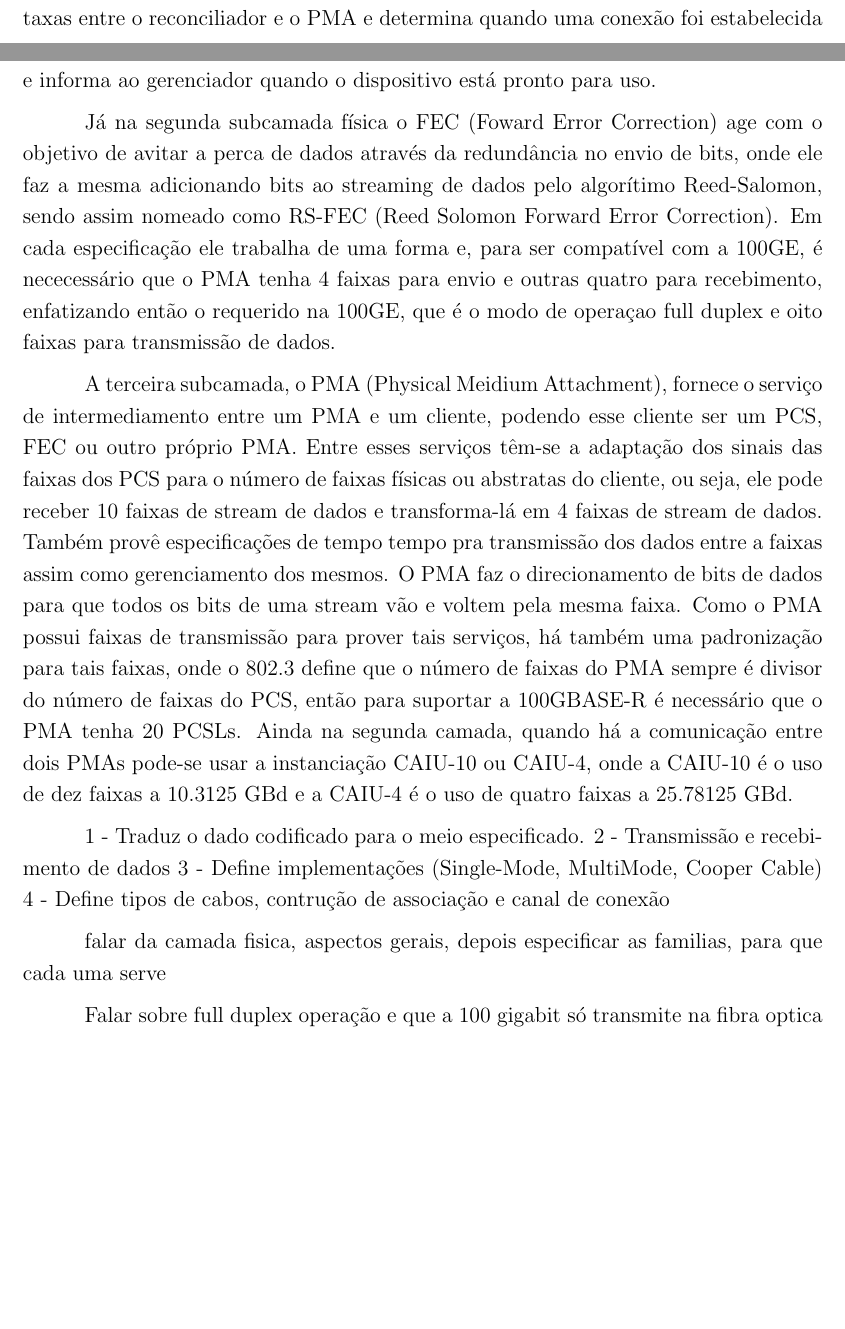
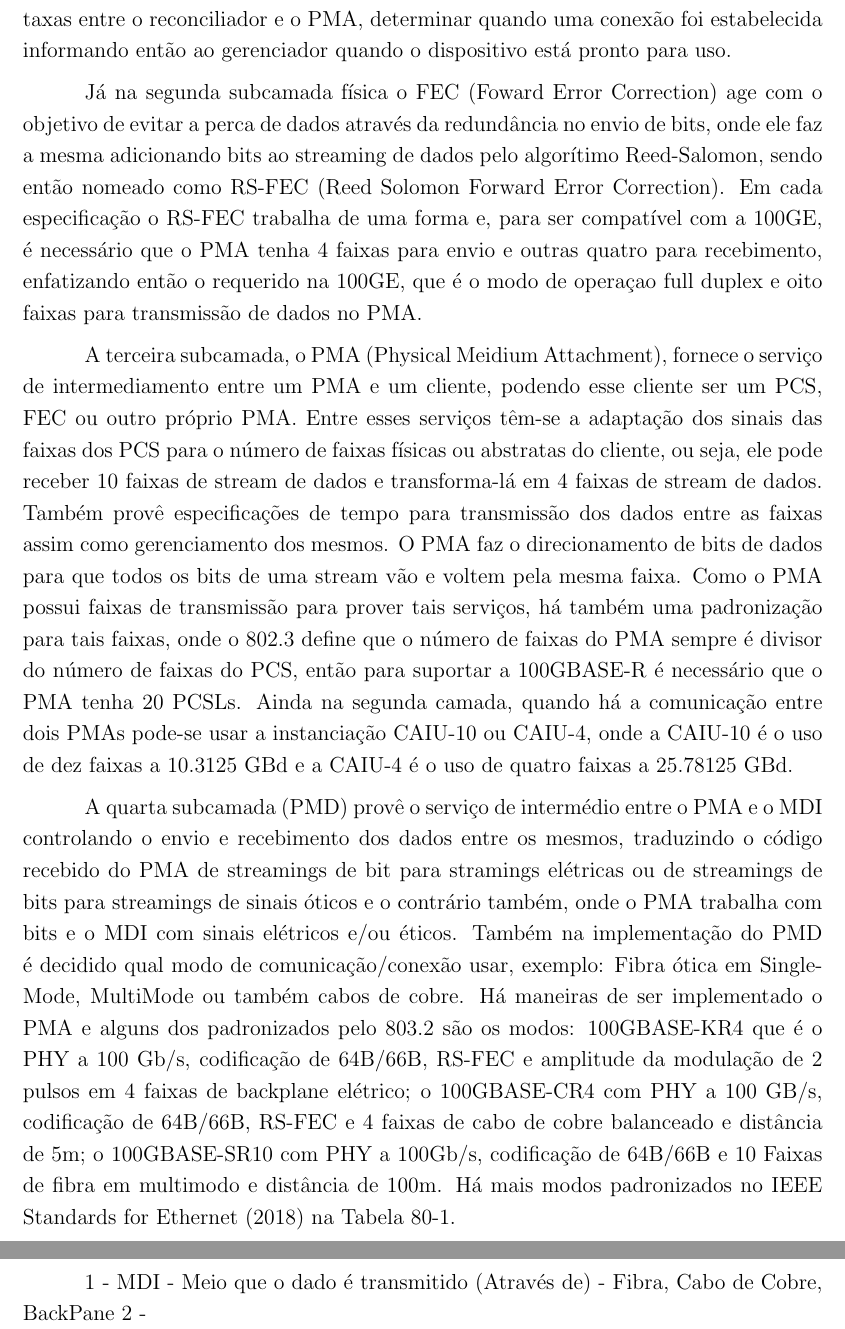
Before and after one commit to kennedyrocha/TCC-Atividades, a LaTeX document (Ethernet.tex): two parts of pages 1 and 2 of 2 before the commit and two parts of pages 2 and 3 of 3 after it, joined at a grey line, cut so that both start at the same text, the shorter picture padded with empty space. Compiled offline with pdfLaTeX.

Commit message:
PMA e inicio do MDI

```diff
--- a/Ethernet.tex
+++ b/Ethernet.tex
@@ -31,18 +31,17 @@ A implementação dessa camada, na 100 Gigabit Ethernet, é dada através do 100
 
-A primeira subcamada física (PCS) prove o serviço de codificação/decodificação dos dados em blocos de 66bit (64B/66B), é responsável por distribuir os dados em diferentes faixas, realizar o \textit{scramble} dos blocos de bits, compensação de diferença de taxas entre o reconciliador e o PMA e determina quando uma conexão foi estabelecida e informa ao gerenciador quando o dispositivo está pronto para uso.
-
-Já na segunda subcamada física o FEC (Foward Error Correction) age com o objetivo de avitar a perca de dados através da redundância no envio de bits, onde ele faz a mesma adicionando bits ao streaming de dados pelo algorítimo Reed-Salomon, sendo assim nomeado como RS-FEC (Reed Solomon Forward Error Correction).  Em cada especificação ele trabalha de uma forma e, para ser compatível com a 100GE, é nececessário que o PMA tenha 4 faixas para envio e outras quatro para recebimento, enfatizando então o requerido na 100GE, que é o modo de operaçao full duplex e oito faixas para transmissão de dados.
+A primeira subcamada física (PCS) provê o serviço de codificação/decodificação dos dados em blocos de 66bit (64B/66B), é responsável por distribuir os dados em diferentes faixas, realizar o \textit{scramble} dos blocos de bits, compensação de diferença de taxas entre o reconciliador e o PMA, determinar quando uma conexão foi estabelecida informando então ao gerenciador quando o dispositivo está pronto para uso.
 
 
-A terceira subcamada, o PMA (Physical Meidium Attachment), fornece o serviço de intermediamento entre um PMA e um cliente, podendo esse cliente ser um PCS, FEC ou outro próprio PMA. Entre esses serviços têm-se a adaptação dos sinais das faixas dos PCS para o número de faixas físicas ou abstratas do cliente, ou seja, ele pode receber 10 faixas de stream de dados e transforma-lá em 4 faixas de stream de dados. Também provê especificações de tempo tempo pra transmissão dos dados entre a faixas assim como gerenciamento dos mesmos. O PMA faz o direcionamento de bits de dados para que todos os bits de uma stream vão e voltem pela mesma faixa. Como o PMA possui faixas de transmissão para prover tais serviços, há também uma padronização para tais faixas, onde o 802.3 define que o número de faixas do PMA sempre é divisor do número de faixas do PCS, então para suportar a 100GBASE-R é necessário que o PMA tenha 20 PCSLs. Ainda na segunda camada, quando há a comunicação entre dois PMAs pode-se usar a instanciação CAIU-10 ou CAIU-4, onde a CAIU-10 é o uso de dez faixas a 10.3125 GBd e a CAIU-4 é o uso de quatro faixas a 25.78125 GBd.
+Já na segunda subcamada física o FEC (Foward Error Correction) age com o objetivo de evitar a perca de dados através da redundância no envio de bits, onde ele faz a mesma adicionando bits ao streaming de dados pelo algorítimo Reed-Salomon, sendo então nomeado como RS-FEC (Reed Solomon Forward Error Correction). Em cada especificação o RS-FEC trabalha de uma forma e, para ser compatível com a 100GE, é necessário que o PMA tenha 4 faixas para envio e outras quatro para recebimento, enfatizando então o requerido na 100GE, que é o modo de operaçao full duplex e oito faixas para transmissão de dados no PMA.
+
+A terceira subcamada, o PMA (Physical Meidium Attachment), fornece o serviço de intermediamento entre um PMA e um cliente, podendo esse cliente ser um PCS, FEC ou outro próprio PMA. Entre esses serviços têm-se a adaptação dos sinais das faixas dos PCS para o número de faixas físicas ou abstratas do cliente, ou seja, ele pode receber 10 faixas de stream de dados e transforma-lá em 4 faixas de stream de dados. Também provê especificações de tempo para transmissão dos dados entre as faixas assim como gerenciamento dos mesmos. O PMA faz o direcionamento de bits de dados para que todos os bits de uma stream vão e voltem pela mesma faixa. Como o PMA possui faixas de transmissão para prover tais serviços, há também uma padronização para tais faixas, onde o 802.3 define que o número de faixas do PMA sempre é divisor do número de faixas do PCS, então para suportar a 100GBASE-R é necessário que o PMA tenha 20 PCSLs. Ainda na segunda camada, quando há a comunicação entre dois PMAs pode-se usar a instanciação CAIU-10 ou CAIU-4, onde a CAIU-10 é o uso de dez faixas a 10.3125 GBd e a CAIU-4 é o uso de quatro faixas a 25.78125 GBd.
 
 
-1 - Traduz o dado codificado para o meio especificado.
-2 - Transmissão e recebimento de dados
-3 - Define implementações (Single-Mode, MultiMode, Cooper Cable)
-4 - Define tipos de cabos, contrução de associação e canal de conexão
+A quarta subcamada (PMD) provê o serviço de intermédio entre o PMA e o MDI controlando o envio e recebimento dos dados entre os mesmos, traduzindo o código recebido do PMA de streamings de bit para stramings elétricas ou de streamings de bits para streamings de sinais óticos e o contrário também, onde o PMA trabalha com bits e o MDI com sinais elétricos e/ou éticos. Também na implementação do PMD é decidido qual modo de comunicação/conexão usar, exemplo: Fibra ótica em Single-Mode, MultiMode ou também cabos de cobre. Há maneiras de ser implementado o PMA e alguns dos padronizados pelo 803.2 são os modos: 100GBASE-KR4 que é o PHY a 100 Gb/s, codificação de 64B/66B, RS-FEC e amplitude da modulação de 2 pulsos em 4 faixas de backplane elétrico; o 100GBASE-CR4 com PHY a 100 GB/s, codificação de 64B/66B, RS-FEC e 4 faixas de cabo de cobre balanceado e distância de 5m; o 100GBASE-SR10 com PHY a 100Gb/s, codificação de 64B/66B e 10 Faixas de fibra em multimodo e distância de 100m. Há mais modos padronizados no IEEE Standards for Ethernet (2018) na Tabela 80-1.
 
-falar da camada fisica, aspectos gerais, depois especificar as familias, para que cada uma serve
+1 - MDI - Meio que o dado é transmitido (Através de) - Fibra, Cabo de Cobre, BackPane
+2 -
 
-Falar sobre full duplex operação e que a 100 gigabit só transmite na fibra optica
+
+
 \end{document}
```
Also changed, not shown: Ethernet.pdf, Ethernet.tex (8 more changed lines), 3 other files.
